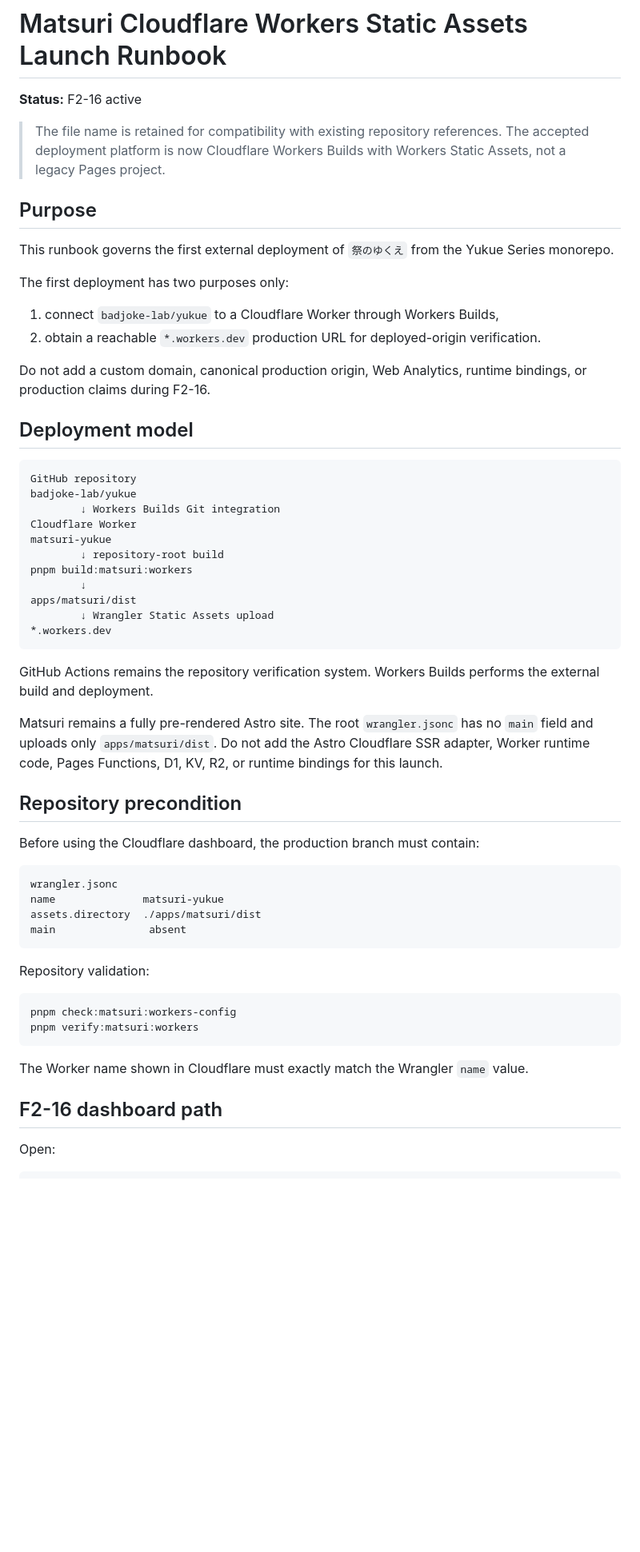
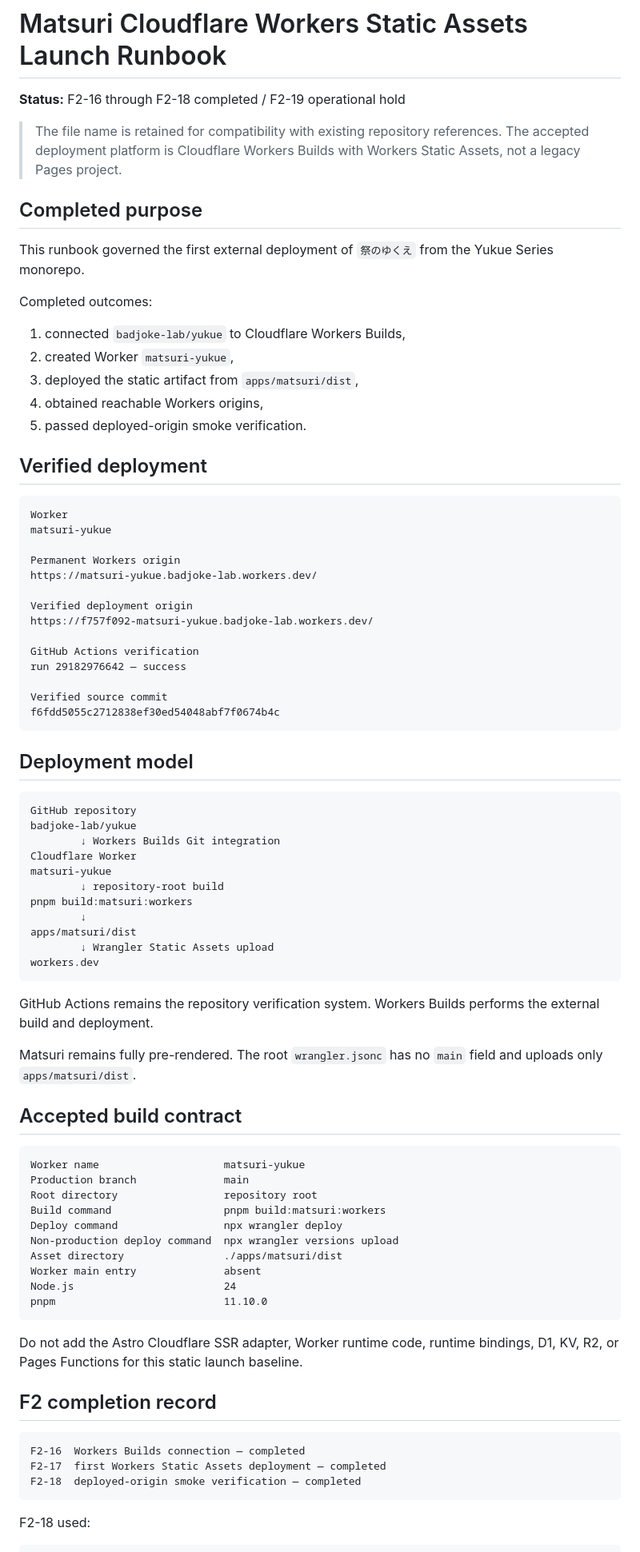
Before and after one commit to badjoke-lab/yukue, a Markdown page: docs/cloudflare-pages-launch-runbook.md, the part around one of its changes. Shown at 80% size. Rendered like a GitHub page; blank space fills up the shorter version.

Commit message:
Close first deployment runbook at F2-18

````diff
--- a/docs/cloudflare-pages-launch-runbook.md
+++ b/docs/cloudflare-pages-launch-runbook.md
@@ -1,19 +1,39 @@
 # Matsuri Cloudflare Workers Static Assets Launch Runbook
 
-**Status:** F2-16 active
+**Status:** F2-16 through F2-18 completed / F2-19 operational hold
 
-> The file name is retained for compatibility with existing repository references. The accepted deployment platform is now Cloudflare Workers Builds with Workers Static Assets, not a legacy Pages project.
+> The file name is retained for compatibility with existing repository references. The accepted deployment platform is Cloudflare Workers Builds with Workers Static Assets, not a legacy Pages project.
 
-## Purpose
+## Completed purpose
 
-This runbook governs the first external deployment of `祭のゆくえ` from the Yukue Series monorepo.
+This runbook governed the first external deployment of `祭のゆくえ` from the Yukue Series monorepo.
 
-The first deployment has two purposes only:
+Completed outcomes:
 
-1. connect `badjoke-lab/yukue` to a Cloudflare Worker through Workers Builds,
-2. obtain a reachable `*.workers.dev` production URL for deployed-origin verification.
+1. connected `badjoke-lab/yukue` to Cloudflare Workers Builds,
+2. created Worker `matsuri-yukue`,
+3. deployed the static artifact from `apps/matsuri/dist`,
+4. obtained reachable Workers origins,
+5. passed deployed-origin smoke verification.
 
-Do not add a custom domain, canonical production origin, Web Analytics, runtime bindings, or production claims during F2-16.
+## Verified deployment
+
+```text
+Worker
+matsuri-yukue
+
+Permanent Workers origin
+https://matsuri-yukue.badjoke-lab.workers.dev/
+
+Verified deployment origin
+https://f757f092-matsuri-yukue.badjoke-lab.workers.dev/
+
+GitHub Actions verification
+run 29182976642 — success
+
+Verified source commit
+f6fdd5055c2712838ef30ed54048abf7f0674b4c
+```
 
 ## Deployment model
 
@@ -28,35 +48,38 @@ pnpm build:matsuri:workers
         ↓
 apps/matsuri/dist
         ↓ Wrangler Static Assets upload
-*.workers.dev
+workers.dev
 ```
 
 GitHub Actions remains the repository verification system. Workers Builds performs the external build and deployment.
 
-Matsuri remains a fully pre-rendered Astro site. The root `wrangler.jsonc` has no `main` field and uploads only `apps/matsuri/dist`. Do not add the Astro Cloudflare SSR adapter, Worker runtime code, Pages Functions, D1, KV, R2, or runtime bindings for this launch.
+Matsuri remains fully pre-rendered. The root `wrangler.jsonc` has no `main` field and uploads only `apps/matsuri/dist`.
 
-## Repository precondition
-
-Before using the Cloudflare dashboard, the production branch must contain:
+## Accepted build contract
 
 ```text
-wrangler.jsonc
-name              matsuri-yukue
-assets.directory  ./apps/matsuri/dist
-main               absent
+Worker name                    matsuri-yukue
+Production branch              main
+Root directory                 repository root
+Build command                  pnpm build:matsuri:workers
+Deploy command                 npx wrangler deploy
+Non-production deploy command  npx wrangler versions upload
+Asset directory                ./apps/matsuri/dist
+Worker main entry              absent
+Node.js                        24
+pnpm                           11.10.0
 ```
 
-Repository validation:
+Do not add the Astro Cloudflare SSR adapter, Worker runtime code, runtime bindings, D1, KV, R2, or Pages Functions for this static launch baseline.
+
+## F2 completion record
 
 ```text
-pnpm check:matsuri:workers-config
-pnpm verify:matsuri:workers
+F2-16  Workers Builds connection — completed
+F2-17  first Workers Static Assets deployment — completed
+F2-18  deployed-origin smoke verification — completed
 ```
 
-The Worker name shown in Cloudflare must exactly match the Wrangler `name` value.
-
-## F2-16 dashboard path
-
-Open:
+F2-18 used:
 
 ```text
````
Also changed, not shown: other parts of docs/cloudflare-pages-launch-runbook.md (+40 -139 lines).
